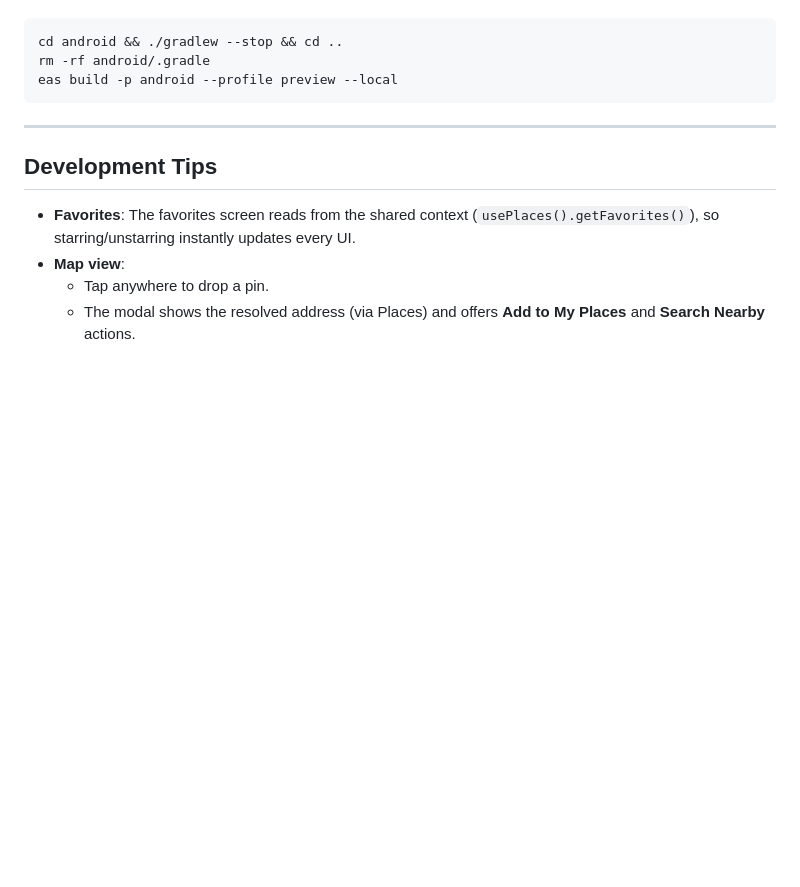
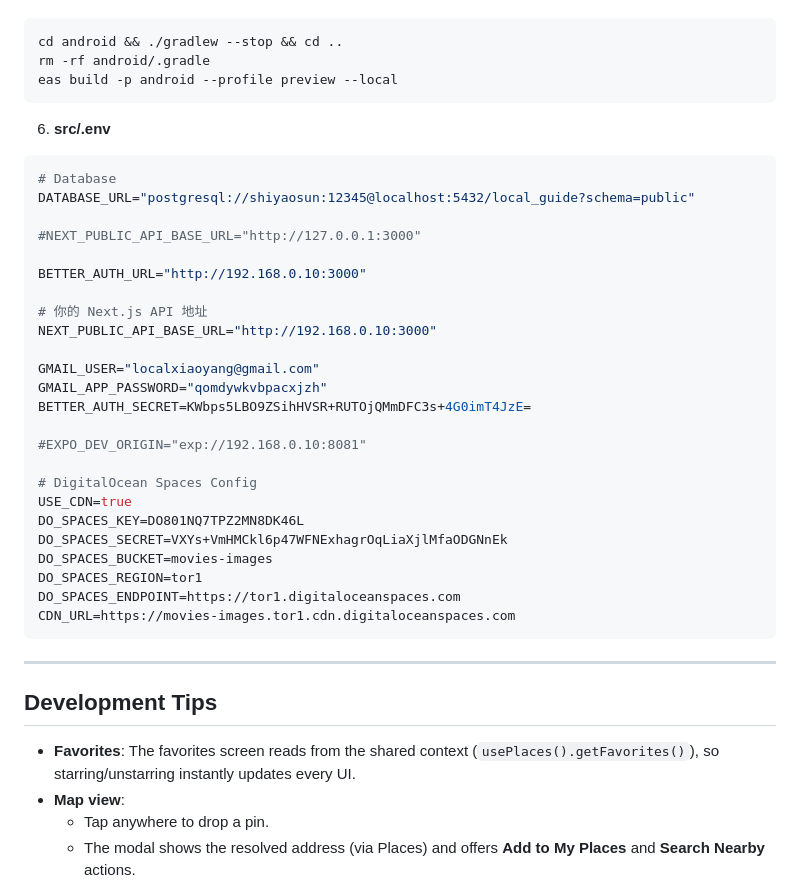
Before and after one commit to ShiyaoSun827/ECE1778_Local_Guide, a Markdown page: README.md, the part around the change. GitHub-like rendering; blank space fills up the shorter version.

Commit message:
env update

````diff
--- a/README.md
+++ b/README.md
@@ -170,7 +170,33 @@ The Expo server prints a QR code or you can press `i`/`a` to launch an emulator.
   rm -rf android/.gradle
   eas build -p android --profile preview --local
   ```
+6. **src/.env**
+```bash
+# Database
+DATABASE_URL="postgresql://shiyaosun:12345@localhost:5432/local_guide?schema=public"
 
+#NEXT_PUBLIC_API_BASE_URL="http://127.0.0.1:3000"
+
+BETTER_AUTH_URL="http://192.168.0.10:3000"
+
+# 你的 Next.js API 地址
+NEXT_PUBLIC_API_BASE_URL="http://192.168.0.10:3000"
+
+GMAIL_USER="localxiaoyang@gmail.com"
+GMAIL_APP_PASSWORD="qomdywkvbpacxjzh"
+BETTER_AUTH_SECRET=KWbps5LBO9ZSihHVSR+RUTOjQMmDFC3s+4G0imT4JzE=
+
+#EXPO_DEV_ORIGIN="exp://192.168.0.10:8081"
+
+# DigitalOcean Spaces Config
+USE_CDN=true
+DO_SPACES_KEY=DO801NQ7TPZ2MN8DK46L
+DO_SPACES_SECRET=VXYs+VmHMCkl6p47WFNExhagrOqLiaXjlMfaODGNnEk
+DO_SPACES_BUCKET=movies-images
+DO_SPACES_REGION=tor1
+DO_SPACES_ENDPOINT=https://tor1.digitaloceanspaces.com
+CDN_URL=https://movies-images.tor1.cdn.digitaloceanspaces.com
+```
 
 
 ---
````
